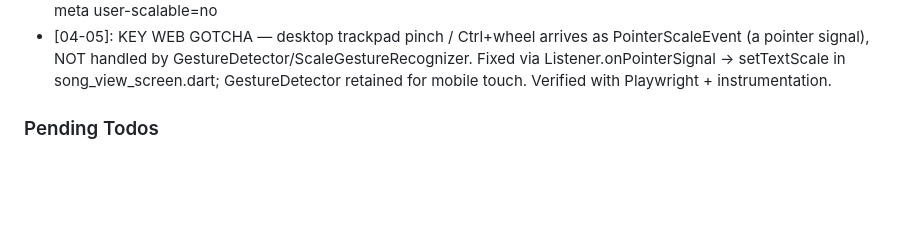
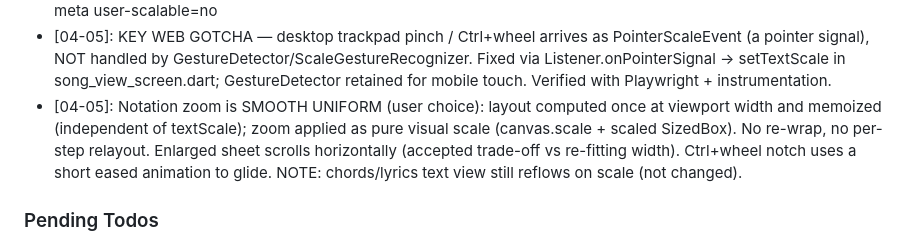
Before and after one commit to MeguRobert/songbook-app, a Markdown page: .planning/STATE.md, the part around the change. Rendered like a GitHub page; blank space fills up the shorter version.

Commit message:
docs(04-05): record smooth uniform zoom resolution (user-confirmed)

```diff
--- a/.planning/STATE.md
+++ b/.planning/STATE.md
@@ -82,6 +82,7 @@ Recent decisions affecting current work:
 - [04-04]: Center header text against unscaled layout.totalWidth (not scaled CustomPaint size) to avoid double-scaling the offset
 - [04-05]: Removed InteractiveViewer from chord/legacy-SVG views (was stealing pinch as matrix zoom); viewport meta user-scalable=no
 - [04-05]: KEY WEB GOTCHA — desktop trackpad pinch / Ctrl+wheel arrives as PointerScaleEvent (a pointer signal), NOT handled by GestureDetector/ScaleGestureRecognizer. Fixed via Listener.onPointerSignal → setTextScale in song_view_screen.dart; GestureDetector retained for mobile touch. Verified with Playwright + instrumentation.
+- [04-05]: Notation zoom is SMOOTH UNIFORM (user choice): layout computed once at viewport width and memoized (independent of textScale); zoom applied as pure visual scale (canvas.scale + scaled SizedBox). No re-wrap, no per-step relayout. Enlarged sheet scrolls horizontally (accepted trade-off vs re-fitting width). Ctrl+wheel notch uses a short eased animation to glide. NOTE: chords/lyrics text view still reflows on scale (not changed).
 
 ### Pending Todos
 
```
Also changed, not shown: 1 other file.
